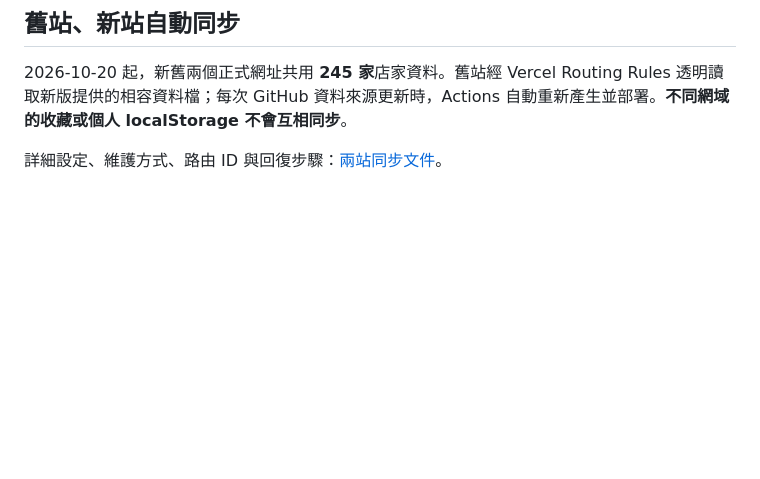
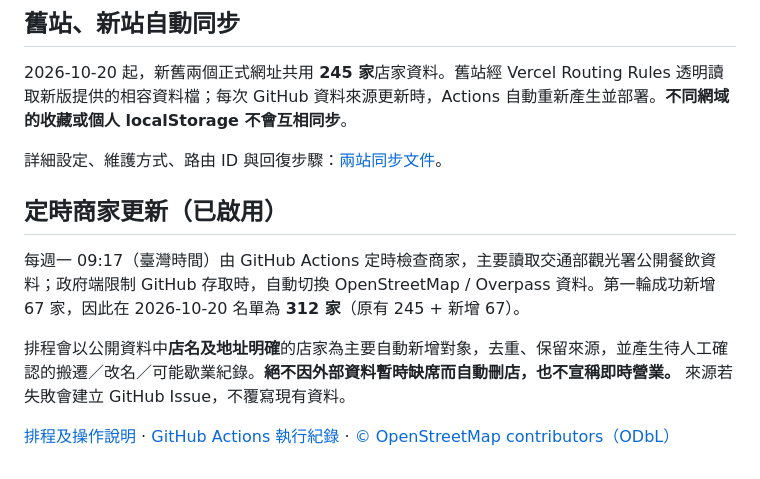
Before and after one commit to similaitw/luodong-eats, a Markdown page: README.md, the part around the change. Rendered like a GitHub page; blank space fills up the shorter version.

Commit message:
docs(updater): add weekly automated business expansion status and source license

```diff
--- a/README.md
+++ b/README.md
@@ -70,3 +70,11 @@ Vercel / Cloudflare Pages 可選純靜態網站，根目錄 `/`，無需 build
 2026-10-20 起，新舊兩個正式網址共用 **245 家**店家資料。舊站經 Vercel Routing Rules 透明讀取新版提供的相容資料檔；每次 GitHub 資料來源更新時，Actions 自動重新產生並部署。**不同網域的收藏或個人 localStorage 不會互相同步**。
 
 詳細設定、維護方式、路由 ID 與回復步驟：[兩站同步文件](docs/TWO_SITE_SYNC.md)。
+
+## 定時商家更新（已啟用）
+
+每週一 09:17（臺灣時間）由 GitHub Actions 定時檢查商家，主要讀取交通部觀光署公開餐飲資料；政府端限制 GitHub 存取時，自動切換 OpenStreetMap / Overpass 資料。第一輪成功新增 67 家，因此在 2026-10-20 名單為 **312 家**（原有 245 + 新增 67）。
+
+排程會以公開資料中**店名及地址明確**的店家為主要自動新增對象，去重、保留來源，並產生待人工確認的搬遷／改名／可能歇業紀錄。**絕不因外部資料暫時缺席而自動刪店，也不宣稱即時營業。** 來源若失敗會建立 GitHub Issue，不覆寫現有資料。
+
+[排程及操作說明](docs/WEEKLY_UPDATE.md) · [GitHub Actions 執行紀錄](https://github.com/similaitw/luodong-eats/actions/workflows/weekly-restaurants.yml) · [© OpenStreetMap contributors（ODbL）](https://www.openstreetmap.org/copyright)
```
